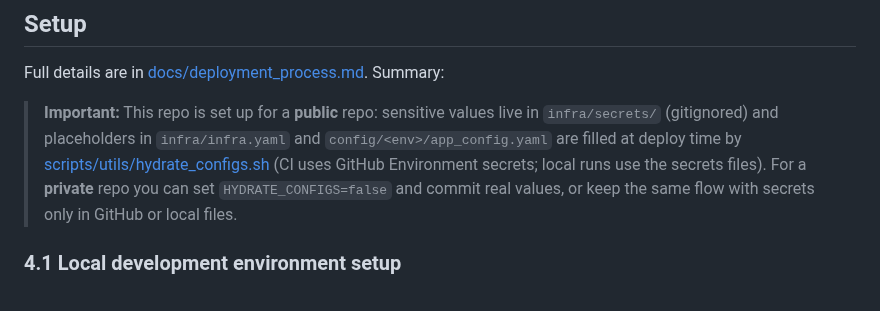
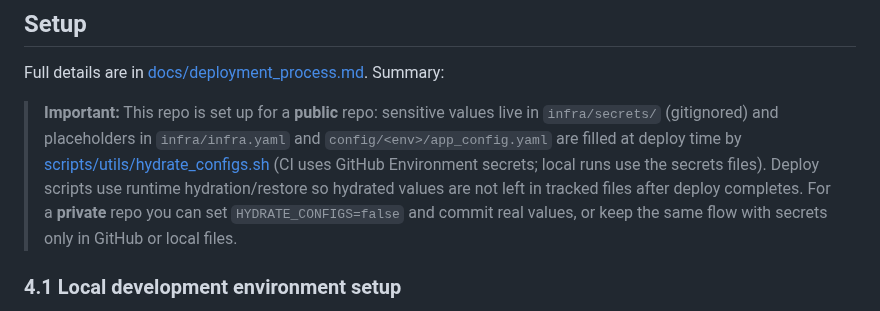
Before and after one commit to georgep26/chat-template, a Markdown page: README.md, the part around the change. GitHub-like rendering.

Commit message:
docs: clarify deployment process in README regarding runtime hydration and sensitive values management

```diff
--- a/README.md
+++ b/README.md
@@ -20,7 +20,7 @@ Development uses a branch model: **main** (stable/production), **development** (
 
 Full details are in [docs/deployment_process.md](docs/deployment_process.md). Summary:
 
-> **Important:** This repo is set up for a **public** repo: sensitive values live in `infra/secrets/` (gitignored) and placeholders in `infra/infra.yaml` and `config/<env>/app_config.yaml` are filled at deploy time by [scripts/utils/hydrate_configs.sh](scripts/utils/hydrate_configs.sh) (CI uses GitHub Environment secrets; local runs use the secrets files). For a **private** repo you can set `HYDRATE_CONFIGS=false` and commit real values, or keep the same flow with secrets only in GitHub or local files.
+> **Important:** This repo is set up for a **public** repo: sensitive values live in `infra/secrets/` (gitignored) and placeholders in `infra/infra.yaml` and `config/<env>/app_config.yaml` are filled at deploy time by [scripts/utils/hydrate_configs.sh](scripts/utils/hydrate_configs.sh) (CI uses GitHub Environment secrets; local runs use the secrets files). Deploy scripts use runtime hydration/restore so hydrated values are not left in tracked files after deploy completes. For a **private** repo you can set `HYDRATE_CONFIGS=false` and commit real values, or keep the same flow with secrets only in GitHub or local files.
 
 ### 4.1 Local development environment setup
 
```
